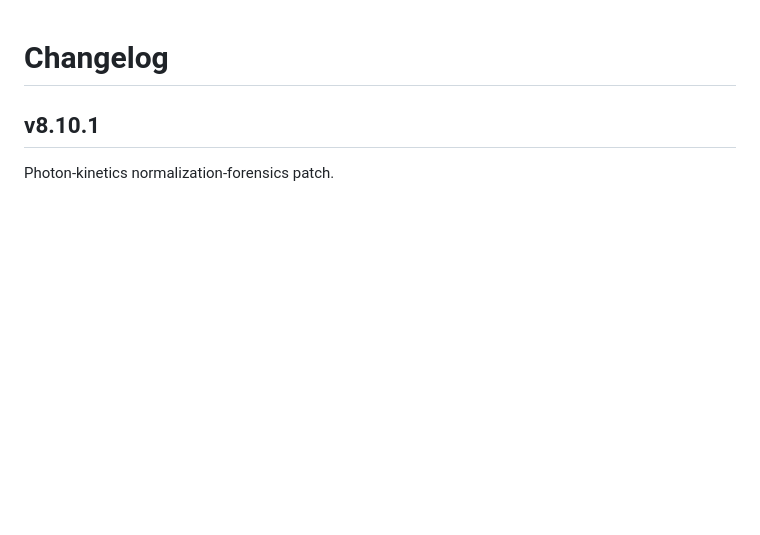
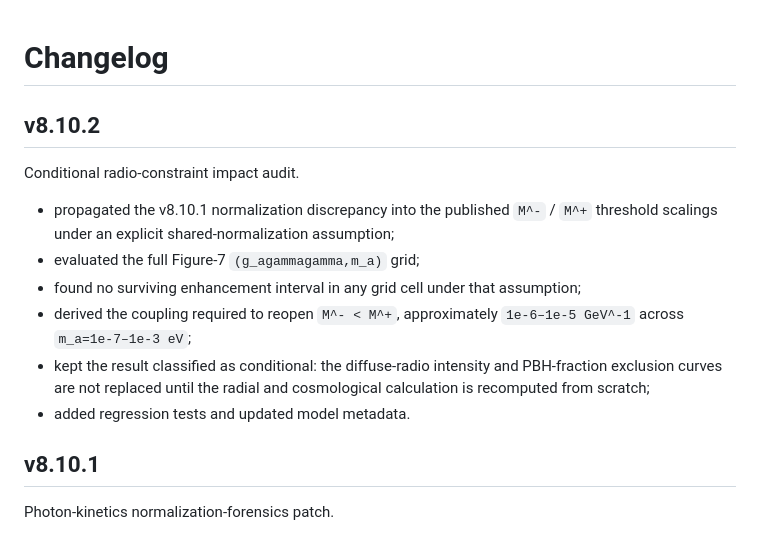
Before and after one commit to Dargon777/AxionBH-v3.3, a Markdown page: CHANGELOG.md, the part around the change. Drawn GitHub-style; blank space fills up the shorter version.

Commit message:
Add v8.10.2 changelog

```diff
--- a/CHANGELOG.md
+++ b/CHANGELOG.md
@@ -1,4 +1,15 @@
 # Changelog
+
+## v8.10.2
+
+Conditional radio-constraint impact audit.
+
+- propagated the v8.10.1 normalization discrepancy into the published `M^-` / `M^+` threshold scalings under an explicit shared-normalization assumption;
+- evaluated the full Figure-7 `(g_agammagamma,m_a)` grid;
+- found no surviving enhancement interval in any grid cell under that assumption;
+- derived the coupling required to reopen `M^- < M^+`, approximately `1e-6–1e-5 GeV^-1` across `m_a=1e-7–1e-3 eV`;
+- kept the result classified as conditional: the diffuse-radio intensity and PBH-fraction exclusion curves are not replaced until the radial and cosmological calculation is recomputed from scratch;
+- added regression tests and updated model metadata.
 
 ## v8.10.1
 
```
